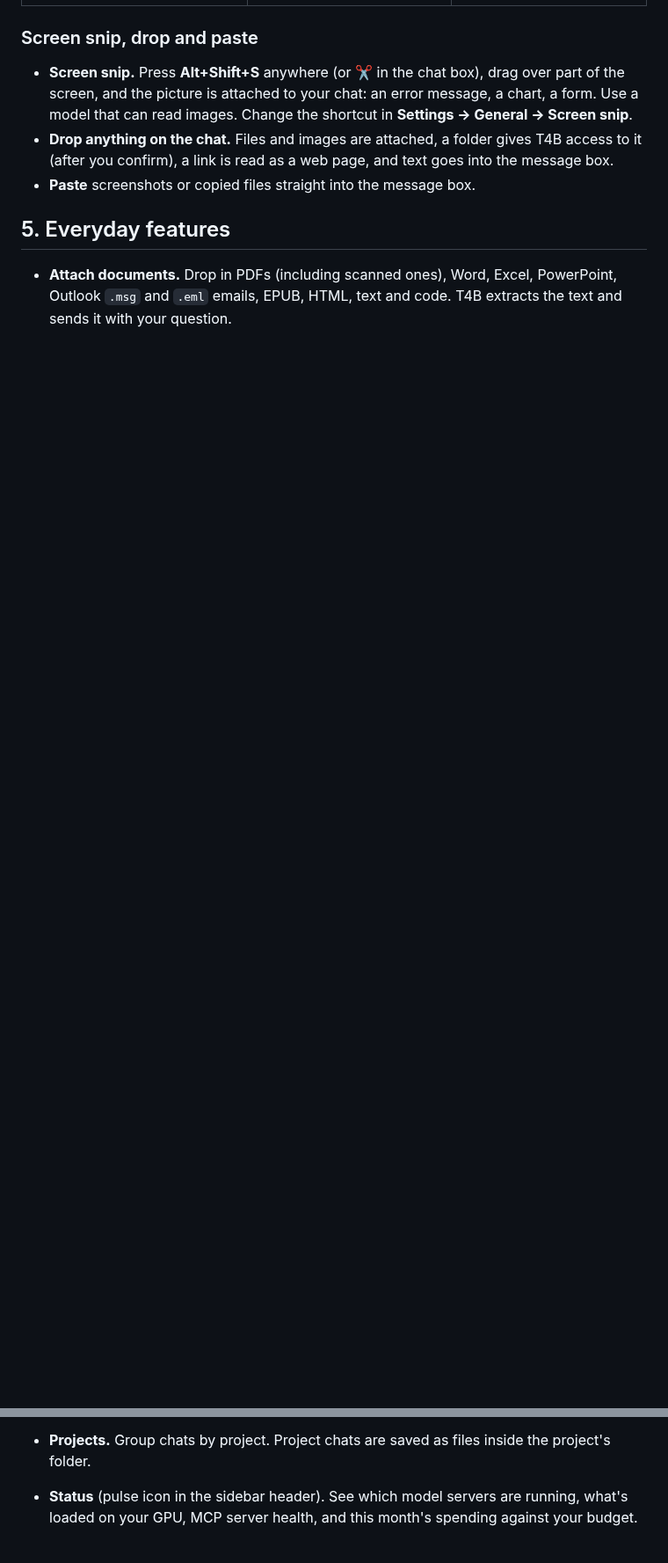
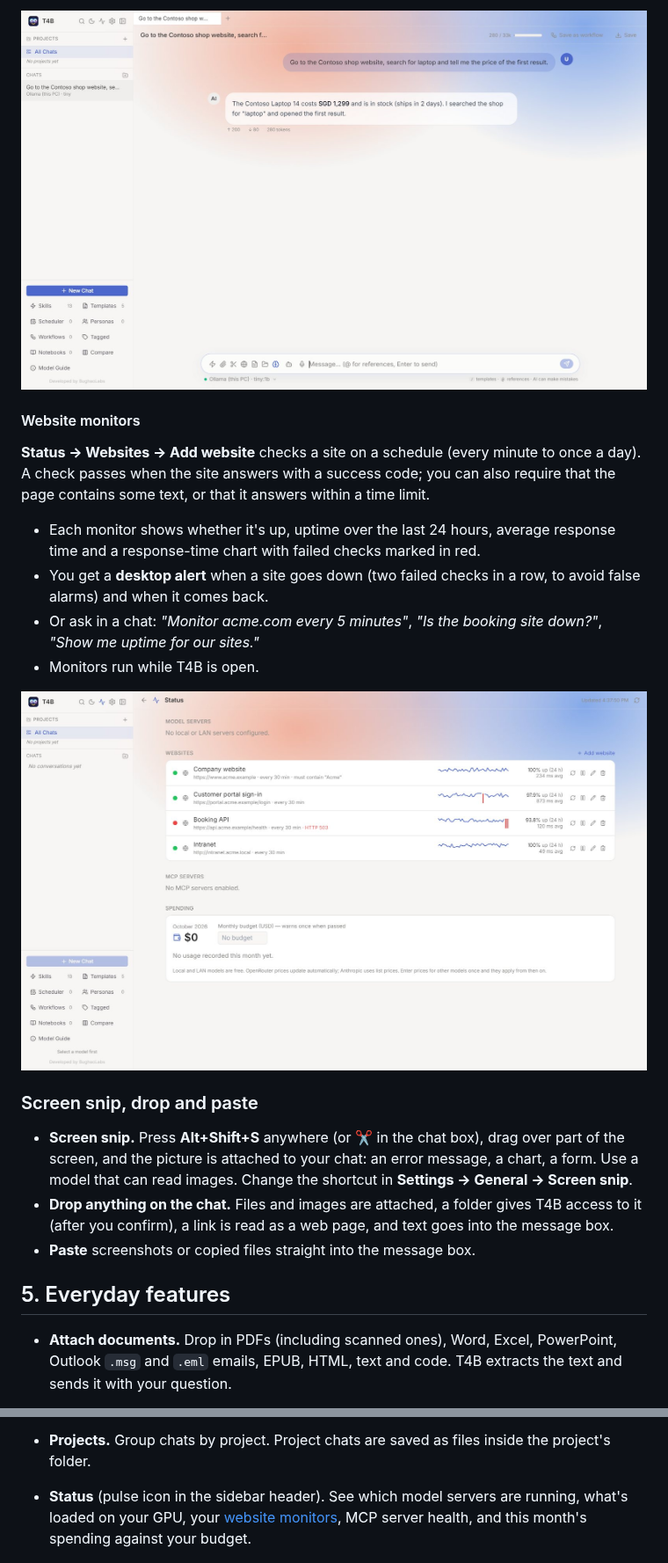
Before and after one commit to rbughao/t4b, a Markdown page: README.md, 2 parts joined by grey strips. Shown at 88% size. GitHub-like rendering; pictures changed too: docs/images/browse-chat.jpg (added), docs/images/website-monitors.jpg (added); blank space fills up the shorter version.

Commit message:
docs: what's new in 0.2.5 — reading modern websites, browsing and website monitors
Co-Authored-By: Claude Opus 5.5 <noreply@anthropic.com>

```diff
--- a/README.md
+++ b/README.md
@@ -218,3 +238,16 @@ Workflows can be exported to a file and imported by colleagues.
+![T4B searched a shop website and answered with the price it found](docs/images/browse-chat.jpg)
+
+#### Website monitors
+
+**Status → Websites → Add website** checks a site on a schedule (every minute to once a day). A check passes when the site answers with a success code; you can also require that the page contains some text, or that it answers within a time limit.
+
+- Each monitor shows whether it's up, uptime over the last 24 hours, average response time and a response-time chart with failed checks marked in red.
+- You get a **desktop alert** when a site goes down (two failed checks in a row, to avoid false alarms) and when it comes back.
+- Or ask in a chat: *"Monitor acme.com every 5 minutes"*, *"Is the booking site down?"*, *"Show me uptime for our sites."*
+- Monitors run while T4B is open.
+
+![The Websites section of the Status page: four monitors with uptime, response-time charts and one site down with HTTP 503](docs/images/website-monitors.jpg)
+
 ### Screen snip, drop and paste
 
 - **Screen snip.** Press **Alt+Shift+S** anywhere (or ✂️ in the chat box), drag over part of the screen, and the picture is attached to your chat: an error message, a chart, a form. Use a model that can read images. Change the shortcut in **Settings → General → Screen snip**.
@@ -240,7 +273,7 @@ Workflows can be exported to a file and imported by colleagues.
 - **Quick ask.** Press **Ctrl+Shift+Space** anywhere to ask a question without switching apps. The answer opens as a new chat.
 - **Code panel.** Click **Open in panel** on any code block to edit it, preview HTML, or save it to your project.
 - **Projects.** Group chats by project. Project chats are saved as files inside the project's folder.
-- **Status** (pulse icon in the sidebar header). See which model servers are running, what's loaded on your GPU, MCP server health, and this month's spending against your budget.
+- **Status** (pulse icon in the sidebar header). See which model servers are running, what's loaded on your GPU, your [website monitors](#website-monitors), MCP server health, and this month's spending against your budget.
 
   ![Status: model servers, GPU use and monthly spending by model](docs/images/status-spending.jpg)
 
```
Also changed, not shown: other parts of README.md (+26 -2 lines).
